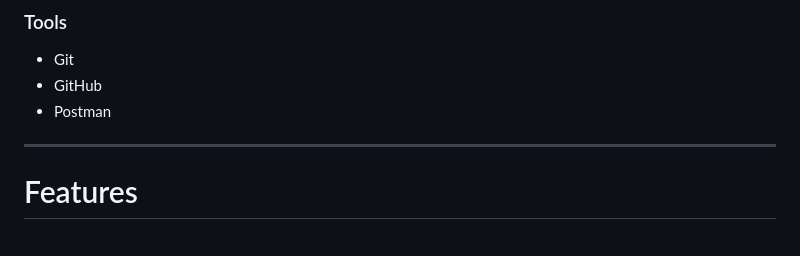
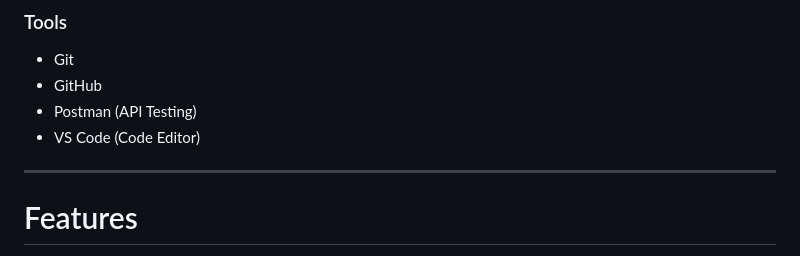
Before and after one commit to Nikunj2212/luxuria-ecommerce-api, a Markdown page: README.md, the part around the change. GitHub-like rendering.

```diff
--- a/README.md
+++ b/README.md
@@ -30,7 +30,8 @@ This backend is designed to simulate a **real-world ecommerce architecture** wit
 ### Tools
 - Git
 - GitHub
-- Postman
+- Postman (API Testing)
+- VS Code (Code Editor)
 
 ---
 
```
